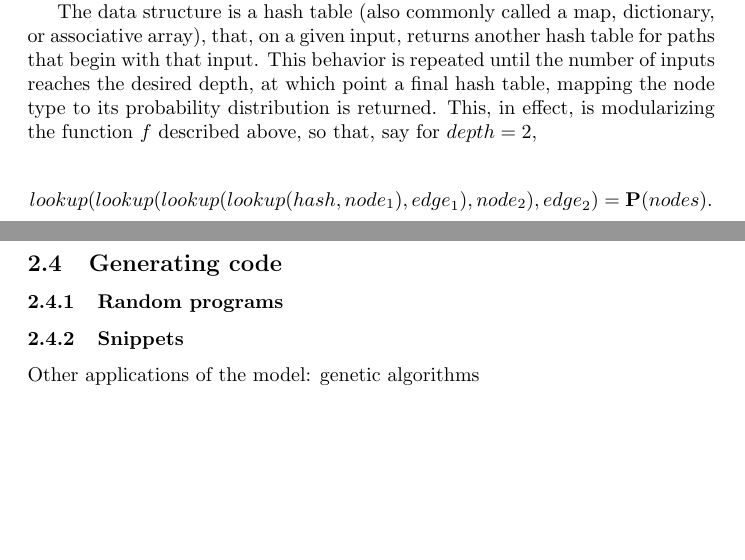
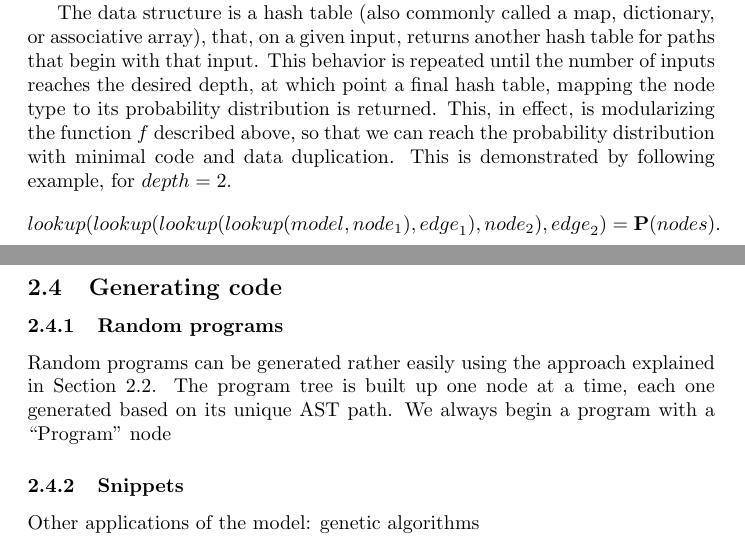
Before and after one commit to RocHack/jschain, a LaTeX paper (paper/paper.tex): two parts of pages 3 and 5 of 7, joined at a grey line, cut so that both start at the same text, the shorter picture padded with empty space. Compiled offline with pdfLaTeX.

Commit message:
Start generate section

```diff
--- a/paper/paper.tex
+++ b/paper/paper.tex
@@ -169,10 +163,8 @@ Building the Markov chain model means being able to provide the probability dist
 as described by the function in Section 2.2. To do this, we constructed a data structure using JavaScript Object Notation (JSON),
 a structural format useful for ease of specification and integration with JavaScript programs.
 
-The data structure is a hash table (also commonly called a map, dictionary, or associative array), that, on a given input, returns another hash table for paths that begin with that input. This behavior is repeated until the number of inputs reaches the desired depth, at which point a final hash table, mapping the node type to its probability distribution is returned. This, in effect, is modularizing the function $f$ described above, so that, say for ${depth} = 2$,
-
-\begin{align*}
-lookup(lookup(lookup(lookup({hash}, {node}_1), {edge}_1), {node}_2), {edge}_2) = \textbf{P}({nodes}).
+The data structure is a hash table (also commonly called a map, dictionary, or associative array), that, on a given input, returns another hash table for paths that begin with that input. This behavior is repeated until the number of inputs reaches the desired depth, at which point a final hash table, mapping the node type to its probability distribution is returned. This, in effect, is modularizing the function $f$ described above, so that we can reach the probability distribution with minimal code and data duplication. This is demonstrated by following example, for  ${depth} = 2$. \begin{align*}
+lookup(lookup(lookup(lookup({model}, {node}_1), {edge}_1), {node}_2), {edge}_2) = \textbf{P}({nodes}).
 \end{align*}
 
 \subsubsection{Building the model}
@@ -207,6 +199,8 @@ When this process is complete, the JSON object is saved to a file and can be aug
 \subsection{Generating code}
 
 \subsubsection{Random programs}
+
+Random programs can be generated rather easily using the approach explained in Section 2.2. The program tree is built up one node at a time, each one generated based on its unique AST path. We always begin a program with a ``Program'' node
 
 \subsubsection{Snippets}
 
```
Also changed, not shown: paper/paper.tex (14 more changed lines).
